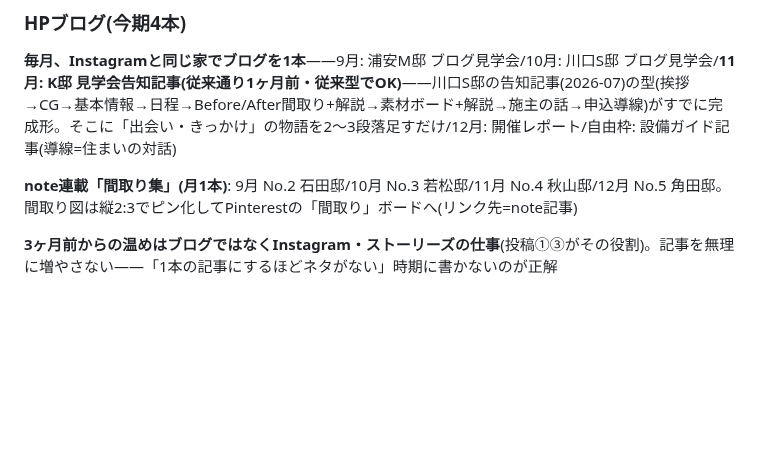
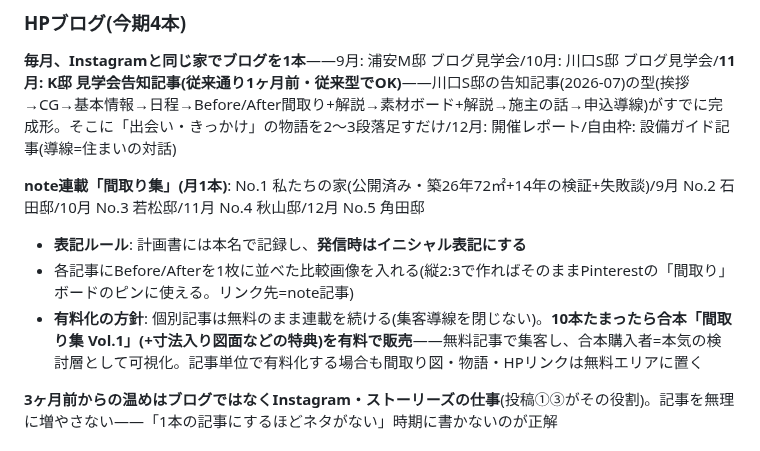
Before and after one commit to handsadesign/HD-schedule-planner, a Markdown page: SANDBOX/プロモーション全体戦略書.md, the part around the change. GitHub-like rendering; blank space fills up the shorter version.

Commit message:
間取り集の運用ルールを追記(本名記録・発信はイニシャル、比較画像のピン化、有料化は10本後の合本方式)
Co-Authored-By: Claude Fable 5 <noreply@anthropic.com>
Claude-Session: https://claude.ai/code/session_01RP5zoGXPtUaB64C7DrsuwQ

```diff
--- a/SANDBOX/プロモーション全体戦略書.md
+++ b/SANDBOX/プロモーション全体戦略書.md
@@ -219,7 +219,11 @@
 
 **毎月、Instagramと同じ家でブログを1本**——9月: 浦安M邸 ブログ見学会/10月: 川口S邸 ブログ見学会/**11月: K邸 見学会告知記事(従来通り1ヶ月前・従来型でOK)**——川口S邸の告知記事(2026-07)の型(挨拶→CG→基本情報→日程→Before/After間取り+解説→素材ボード+解説→施主の話→申込導線)がすでに完成形。そこに「出会い・きっかけ」の物語を2〜3段落足すだけ/12月: 開催レポート/自由枠: 設備ガイド記事(導線=住まいの対話)
 
-**note連載「間取り集」(月1本)**: 9月 No.2 石田邸/10月 No.3 若松邸/11月 No.4 秋山邸/12月 No.5 角田邸。間取り図は縦2:3でピン化してPinterestの「間取り」ボードへ(リンク先=note記事)
+**note連載「間取り集」(月1本)**: No.1 私たちの家(公開済み・築26年72㎡+14年の検証+失敗談)/9月 No.2 石田邸/10月 No.3 若松邸/11月 No.4 秋山邸/12月 No.5 角田邸
+
+- **表記ルール**: 計画書には本名で記録し、**発信時はイニシャル表記にする**
+- 各記事にBefore/Afterを1枚に並べた比較画像を入れる(縦2:3で作ればそのままPinterestの「間取り」ボードのピンに使える。リンク先=note記事)
+- **有料化の方針**: 個別記事は無料のまま連載を続ける(集客導線を閉じない)。**10本たまったら合本「間取り集 Vol.1」(+寸法入り図面などの特典)を有料で販売**——無料記事で集客し、合本購入者=本気の検討層として可視化。記事単位で有料化する場合も間取り図・物語・HPリンクは無料エリアに置く
 
 **3ヶ月前からの温めはブログではなくInstagram・ストーリーズの仕事**(投稿①③がその役割)。記事を無理に増やさない——「1本の記事にするほどネタがない」時期に書かないのが正解
 
```
